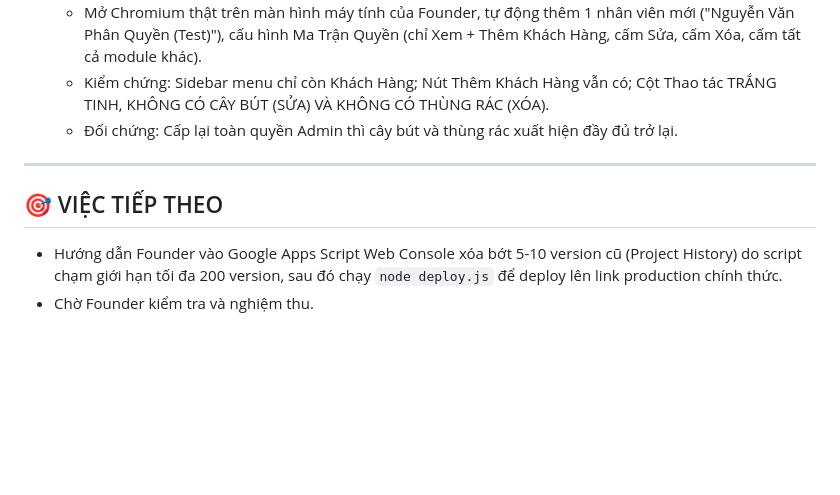
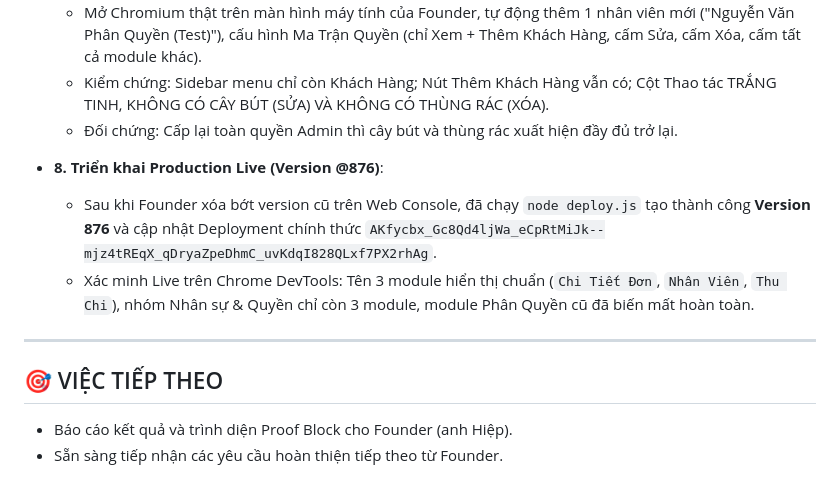
Before and after one commit to hiephoangstudio-source/hopdong, a Markdown page: .agent/memory/today.md, the part around the change. Drawn GitHub-style; blank space fills up the shorter version.

Commit message:
auto-save: 2026-09-07 15:16

```diff
--- a/.agent/memory/today.md
+++ b/.agent/memory/today.md
@@ -98,8 +98,12 @@
   + Kiểm chứng: Sidebar menu chỉ còn Khách Hàng; Nút Thêm Khách Hàng vẫn có; Cột Thao tác TRẮNG TINH, KHÔNG CÓ CÂY BÚT (SỬA) VÀ KHÔNG CÓ THÙNG RÁC (XÓA).
   + Đối chứng: Cấp lại toàn quyền Admin thì cây bút và thùng rác xuất hiện đầy đủ trở lại.
 
+- **8. Triển khai Production Live (Version @876)**:
+  + Sau khi Founder xóa bớt version cũ trên Web Console, đã chạy `node deploy.js` tạo thành công **Version 876** và cập nhật Deployment chính thức `AKfycbx_Gc8Qd4ljWa_eCpRtMiJk--mjz4tREqX_qDryaZpeDhmC_uvKdqI828QLxf7PX2rhAg`.
+  + Xác minh Live trên Chrome DevTools: Tên 3 module hiển thị chuẩn (`Chi Tiết Đơn`, `Nhân Viên`, `Thu Chi`), nhóm Nhân sự & Quyền chỉ còn 3 module, module Phân Quyền cũ đã biến mất hoàn toàn.
+
 ---
 
 ## 🎯 VIỆC TIẾP THEO
-- Hướng dẫn Founder vào Google Apps Script Web Console xóa bớt 5-10 version cũ (Project History) do script chạm giới hạn tối đa 200 version, sau đó chạy `node deploy.js` để deploy lên link production chính thức.
-- Chờ Founder kiểm tra và nghiệm thu.
+- Báo cáo kết quả và trình diện Proof Block cho Founder (anh Hiệp).
+- Sẵn sàng tiếp nhận các yêu cầu hoàn thiện tiếp theo từ Founder.
```
